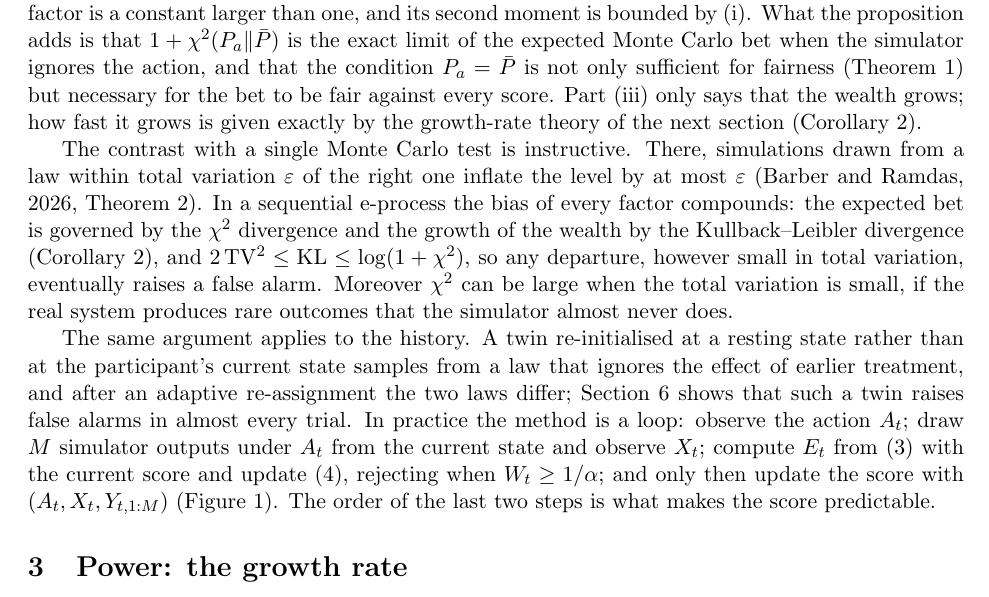
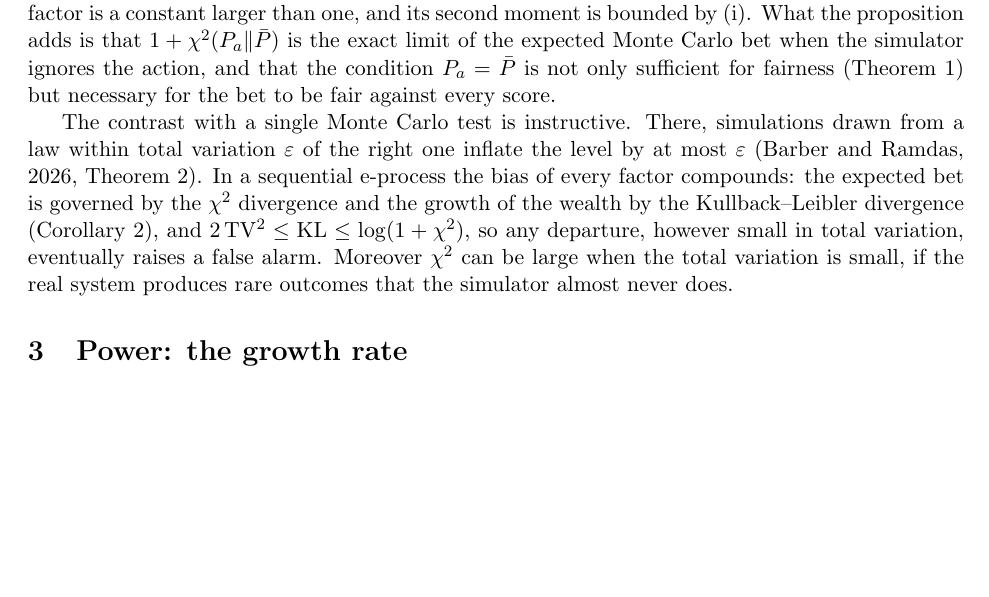
Before and after one commit to elenabortolato/evalues4generative, a LaTeX paper (paper/main.tex): part of page 7 of 39, cut so that both start at the same text, the shorter picture padded with empty space. Compiled offline with pdfLaTeX.

Commit message:
Section 2: remove the pointer to Corollary 2 and the paragraph on history and the loop
Co-Authored-By: Claude Opus 5.5 <noreply@anthropic.com>
Claude-Session: https://claude.ai/code/session_01K2NhMT3BMNyFaiwkYdDMxT

```diff
--- a/paper/main.tex
+++ b/paper/main.tex
@@ -450,9 +450,7 @@ the factor is a constant larger than one, and its second moment is bounded by
 (i). What the proposition adds is that $1 + \chi^2(P_a\|\bar P)$ is the exact limit of the expected Monte Carlo bet when the simulator
 ignores the action, and that the condition $P_a = \bar P$ is not only
 sufficient for fairness (Theorem~\ref{thm:valid}) but necessary for the bet to
-be fair against every score. Part (iii) only says that the wealth grows; how fast
-it grows is given exactly by the growth-rate theory of the next section
-(Corollary~\ref{cor:falsealarm}).
+be fair against every score.
 
 The contrast with a single Monte Carlo test is instructive. There, simulations
 drawn from a law within total variation $\varepsilon$ of the right one inflate
@@ -464,17 +462,6 @@ $2\,\mathrm{TV}^2 \le \KL \le \log(1+\chi^2)$, so any departure, however small i
 total variation, eventually raises a false alarm. Moreover $\chi^2$ can be
 large when the total variation is small, if the real system produces rare
 outcomes that the simulator almost never does.
-
-The same argument applies to the history. A twin re-initialised at a resting
-state rather than at the participant's current state samples from a law that
-ignores the effect of earlier treatment, and after an adaptive re-assignment
-the two laws differ; Section~\ref{sec:trial} shows that such a twin raises
-false alarms in almost every trial. In practice the method is a loop: observe
-the action $A_t$; draw $M$ simulator outputs under $A_t$ from the current
-state and observe $X_t$; compute $E_t$ from \eqref{eq:mc} with the current
-score and update \eqref{eq:wealth}, rejecting when $W_t \ge 1/\alpha$; and only
-then update the score with $(A_t, X_t, Y_{t,1:M})$ (Figure~\ref{fig:workflow}).
-The order of the last two steps is what makes the score predictable.
 
 \begin{figure}[t]
 \centering
```
Also changed, not shown: paper/stco/manuscript.tex (+1 -14 lines), paper/main.pdf, paper/stco/manuscript.pdf.
